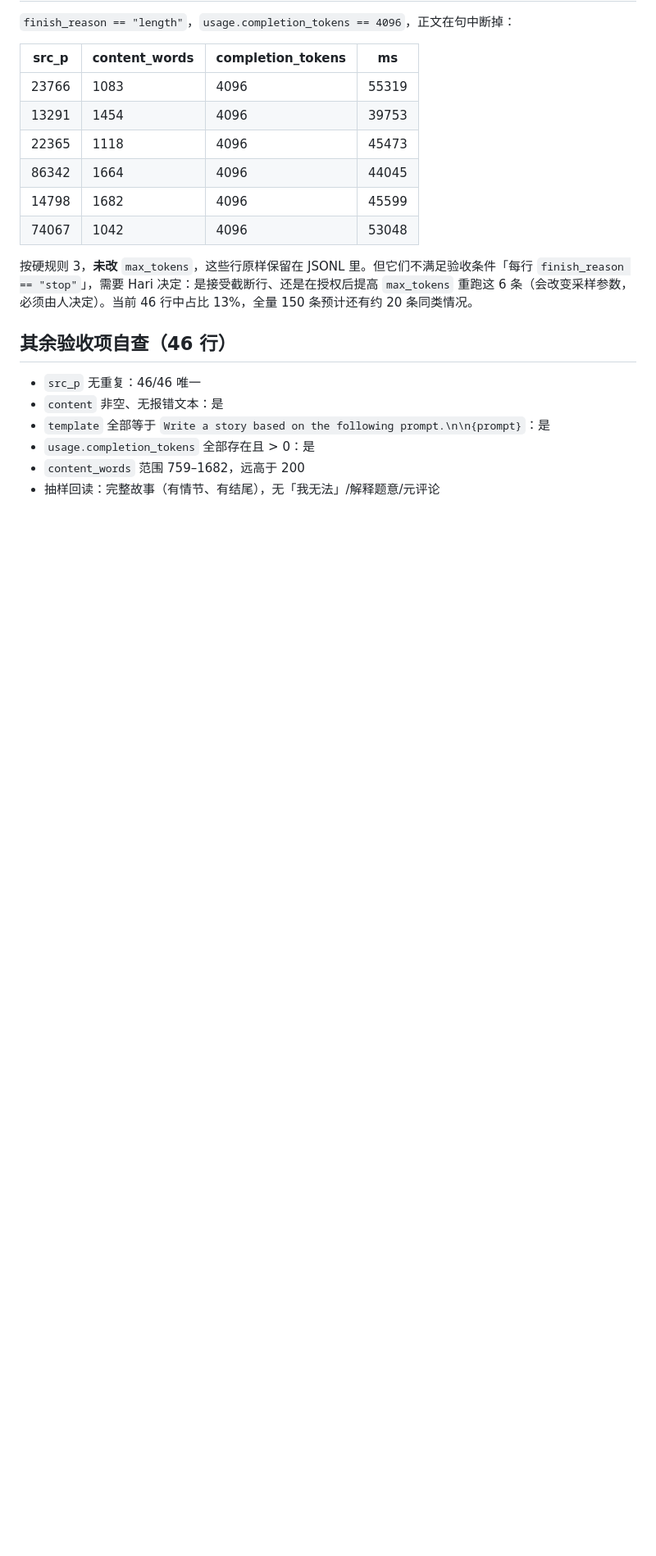
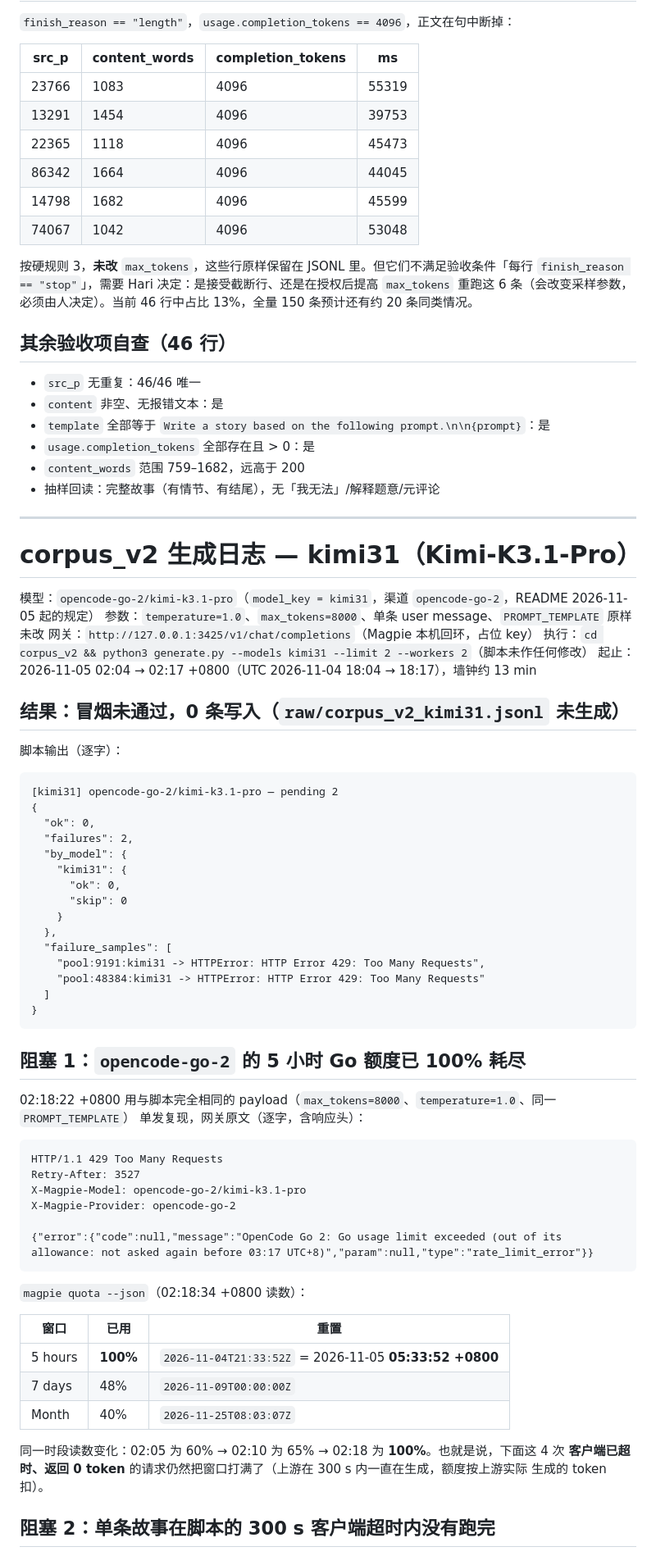
Before and after one commit to RayySummers/length-confound-ai-vs-human-stylistic, a Markdown page: corpus_v2/RUN_LOG.md, the part around one of its changes. Shown at 82% size. GitHub-like rendering; blank space fills up the shorter version.

Commit message:
corpus v2: kimi31 冒烟 0/150 —— opencode-go-2 5h 额度耗尽(429) + 300s 超时，记录原文待判
Co-authored-by: multica-agent <github@multica.ai>

````diff
--- a/corpus_v2/RUN_LOG.md
+++ b/corpus_v2/RUN_LOG.md
@@ -58,3 +58,64 @@ HTTP 429
 - `usage.completion_tokens` 全部存在且 > 0：是
 - `content_words` 范围 759–1682，远高于 200
 - 抽样回读：完整故事（有情节、有结尾），无「我无法」/解释题意/元评论
+
+---
+
+# corpus_v2 生成日志 — kimi31（Kimi-K3.1-Pro）
+
+模型：`opencode-go-2/kimi-k3.1-pro`（`model_key = kimi31`，渠道 `opencode-go-2`，README 2026-11-05 起的规定）
+参数：`temperature=1.0`、`max_tokens=8000`、单条 user message、`PROMPT_TEMPLATE` 原样未改
+网关：`http://127.0.0.1:3425/v1/chat/completions`（Magpie 本机回环，占位 key）
+执行：`cd corpus_v2 && python3 generate.py --models kimi31 --limit 2 --workers 2`（脚本未作任何修改）
+起止：2026-11-05 02:04 → 02:17 +0800（UTC 2026-11-04 18:04 → 18:17），墙钟约 13 min
+
+## 结果：冒烟未通过，0 条写入（`raw/corpus_v2_kimi31.jsonl` 未生成）
+
+脚本输出（逐字）：
+
+```
+[kimi31] opencode-go-2/kimi-k3.1-pro — pending 2
+{
+  "ok": 0,
+  "failures": 2,
+  "by_model": {
+    "kimi31": {
+      "ok": 0,
+      "skip": 0
+    }
+  },
+  "failure_samples": [
+    "pool:9191:kimi31 -> HTTPError: HTTP Error 429: Too Many Requests",
+    "pool:48384:kimi31 -> HTTPError: HTTP Error 429: Too Many Requests"
+  ]
+}
+```
+
+## 阻塞 1：`opencode-go-2` 的 5 小时 Go 额度已 100% 耗尽
+
+02:18:22 +0800 用与脚本完全相同的 payload（`max_tokens=8000`、`temperature=1.0`、同一 `PROMPT_TEMPLATE`）
+单发复现，网关原文（逐字，含响应头）：
+
+```
+HTTP/1.1 429 Too Many Requests
+Retry-After: 3527
+X-Magpie-Model: opencode-go-2/kimi-k3.1-pro
+X-Magpie-Provider: opencode-go-2
+
+{"error":{"code":null,"message":"OpenCode Go 2: Go usage limit exceeded (out of its allowance: not asked again before 03:17 UTC+8)","param":null,"type":"rate_limit_error"}}
+```
+
+`magpie quota --json`（02:18:34 +0800 读数）：
+
+| 窗口 | 已用 | 重置 |
+| --- | --- | --- |
+| 5 hours | **100%** | `2026-11-04T21:33:52Z` = 2026-11-05 **05:33:52 +0800** |
+| 7 days | 48% | `2026-11-09T00:00:00Z` |
+| Month | 40% | `2026-11-25T08:03:07Z` |
+
+同一时段读数变化：02:05 为 60% → 02:10 为 65% → 02:18 为 **100%**。也就是说，下面这 4 次
+**客户端已超时、返回 0 token** 的请求仍然把窗口打满了（上游在 300 s 内一直在生成，额度按上游实际
+生成的 token 扣）。
+
+## 阻塞 2：单条故事在脚本的 300 s 客户端超时内没有跑完
+
````
Also changed, not shown: other parts of corpus_v2/RUN_LOG.md (+32 -0 lines).
